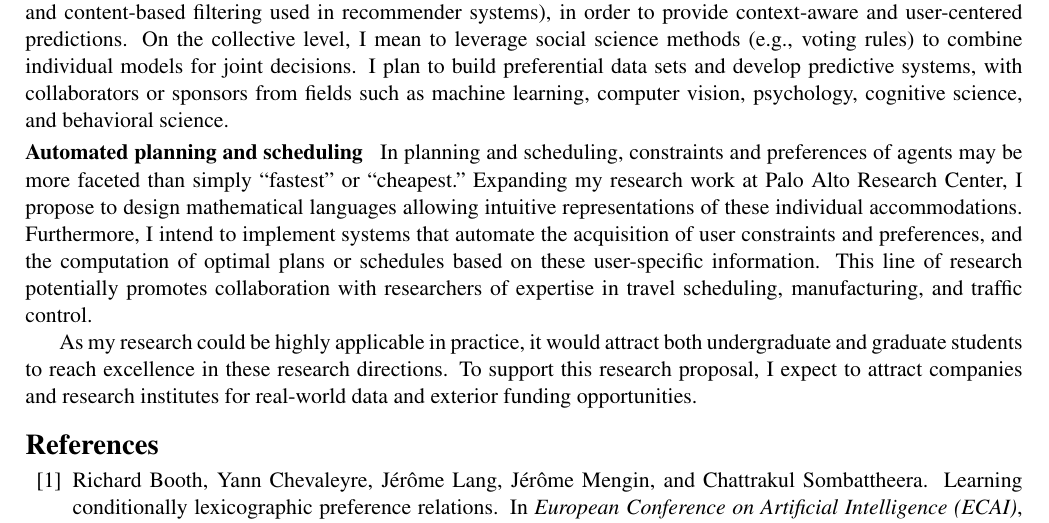
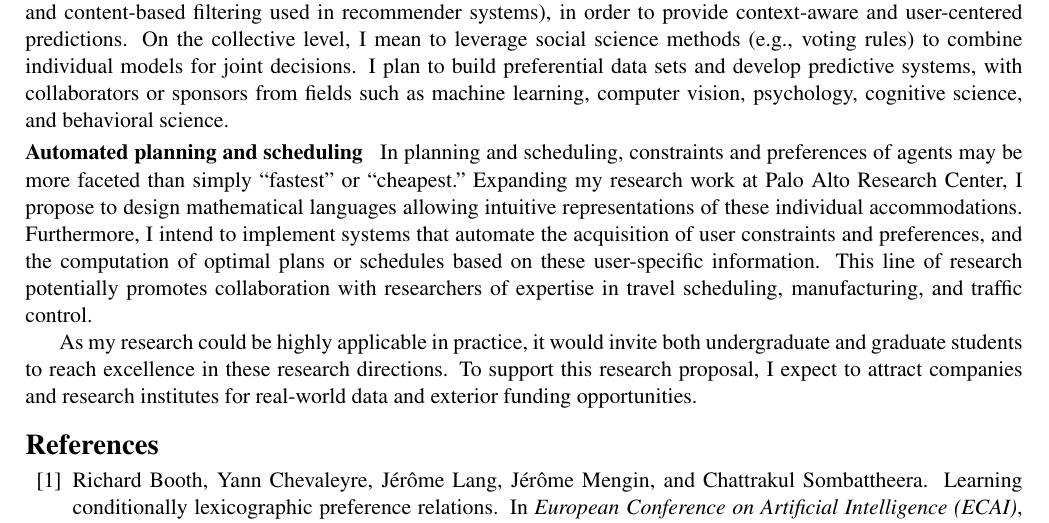
Before and after one commit to xudongliu23/ResearchStatement, a LaTeX document (RS_Xudong_Liu.tex): part of page 3 of 4, cut so that both start at the same text. Compiled offline with pdfLaTeX.

Commit message:
Minor change.

```diff
--- a/RS_Xudong_Liu.tex
+++ b/RS_Xudong_Liu.tex
@@ -359,7 +359,7 @@ based on these user-specific information.
 This line of research potentially promotes collaboration with researchers of expertise in
 travel scheduling, manufacturing, and traffic control.
 
-As my research could be highly applicable in practice, it would attract both undergraduate and graduate students to
+As my research could be highly applicable in practice, it would invite both undergraduate and graduate students to
 reach excellence in these research directions.
 To support this research proposal,
 I expect to attract companies and research institutes
```
